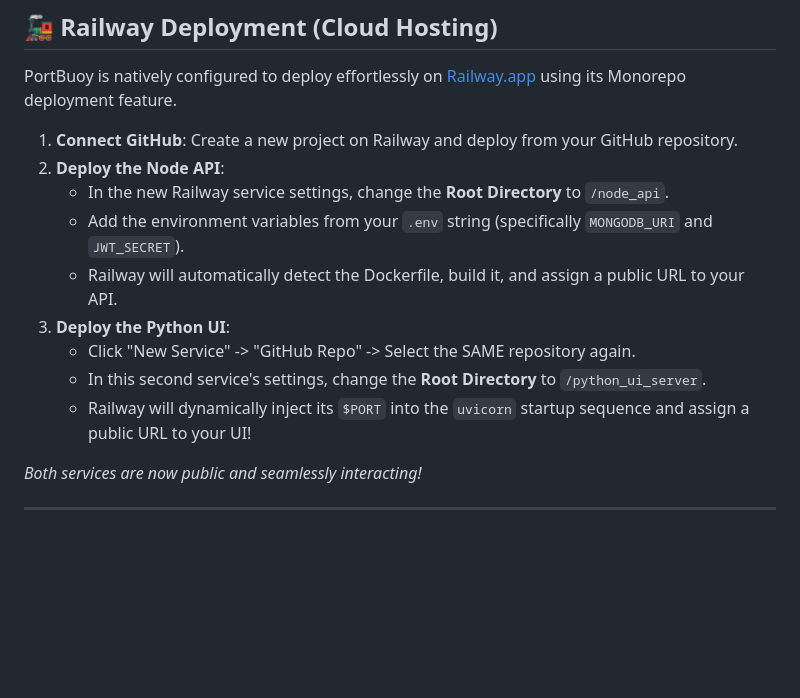
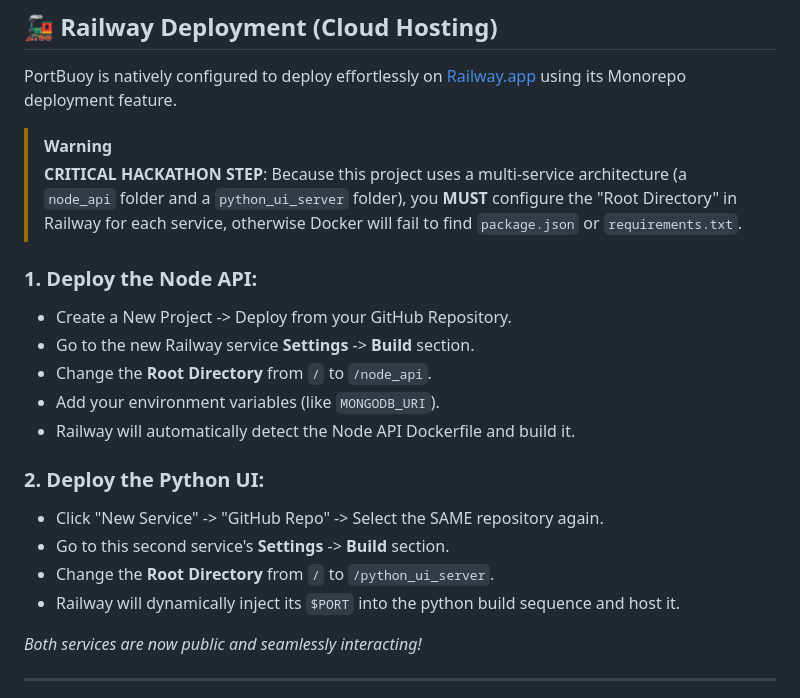
Before and after one commit to Rulesmash/PortBuoy, a Markdown page: README.md, the part around the change. Drawn GitHub-style; blank space fills up the shorter version.

Commit message:
docs: clarify Railway deployment instructions with a critical warning and detailed root directory configuration for multi-service deployment.

```diff
--- a/README.md
+++ b/README.md
@@ -82,15 +82,21 @@ It automatically points to the cloud MongoDB Atlas database without any addition
 
 PortBuoy is natively configured to deploy effortlessly on [Railway.app](https://railway.app/) using its Monorepo deployment feature.
 
-1. **Connect GitHub**: Create a new project on Railway and deploy from your GitHub repository.
-2. **Deploy the Node API**:
-   - In the new Railway service settings, change the **Root Directory** to `/node_api`.
-   - Add the environment variables from your `.env` string (specifically `MONGODB_URI` and `JWT_SECRET`).
-   - Railway will automatically detect the Dockerfile, build it, and assign a public URL to your API.
-3. **Deploy the Python UI**:
-   - Click "New Service" -> "GitHub Repo" -> Select the SAME repository again.
-   - In this second service's settings, change the **Root Directory** to `/python_ui_server`.
-   - Railway will dynamically inject its `$PORT` into the `uvicorn` startup sequence and assign a public URL to your UI!
+> [!WARNING]
+> **CRITICAL HACKATHON STEP**: Because this project uses a multi-service architecture (a `node_api` folder and a `python_ui_server` folder), you **MUST** configure the "Root Directory" in Railway for each service, otherwise Docker will fail to find `package.json` or `requirements.txt`.
+
+### 1. Deploy the Node API:
+- Create a New Project -> Deploy from your GitHub Repository.
+- Go to the new Railway service **Settings** -> **Build** section.
+- Change the **Root Directory** from `/` to `/node_api`.
+- Add your environment variables (like `MONGODB_URI`).
+- Railway will automatically detect the Node API Dockerfile and build it.
+
+### 2. Deploy the Python UI:
+- Click "New Service" -> "GitHub Repo" -> Select the SAME repository again.
+- Go to this second service's **Settings** -> **Build** section.
+- Change the **Root Directory** from `/` to `/python_ui_server`.
+- Railway will dynamically inject its `$PORT` into the python build sequence and host it.
 
 *Both services are now public and seamlessly interacting!*
 
```
